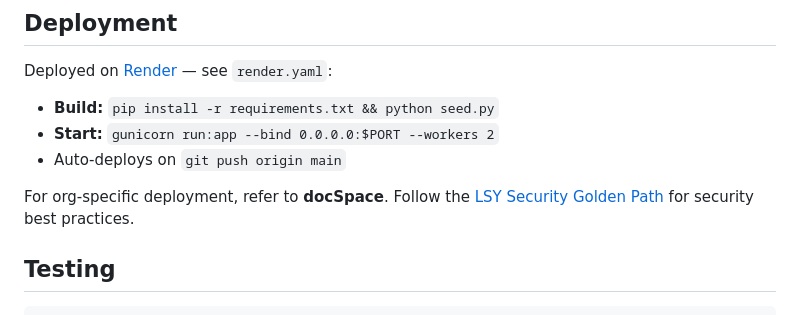
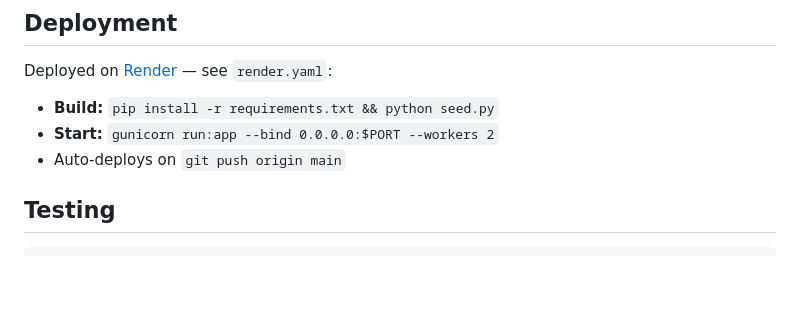
Before and after one commit to Mohamed-Maa-Albared/personal_website, a Markdown page: README.md, the part around the change. Rendered like a GitHub page; blank space fills up the shorter version.

```diff
--- a/README.md
+++ b/README.md
@@ -189,8 +189,6 @@ Deployed on [Render](https://render.com) — see `render.yaml`:
 - **Start:** `gunicorn run:app --bind 0.0.0.0:$PORT --workers 2`
 - Auto-deploys on `git push origin main`
 
-For org-specific deployment, refer to **docSpace**.
-Follow the [LSY Security Golden Path](https://github.com/lsy-central/lsy-security-golden-path) for security best practices.
 
 ## Testing
 
```
